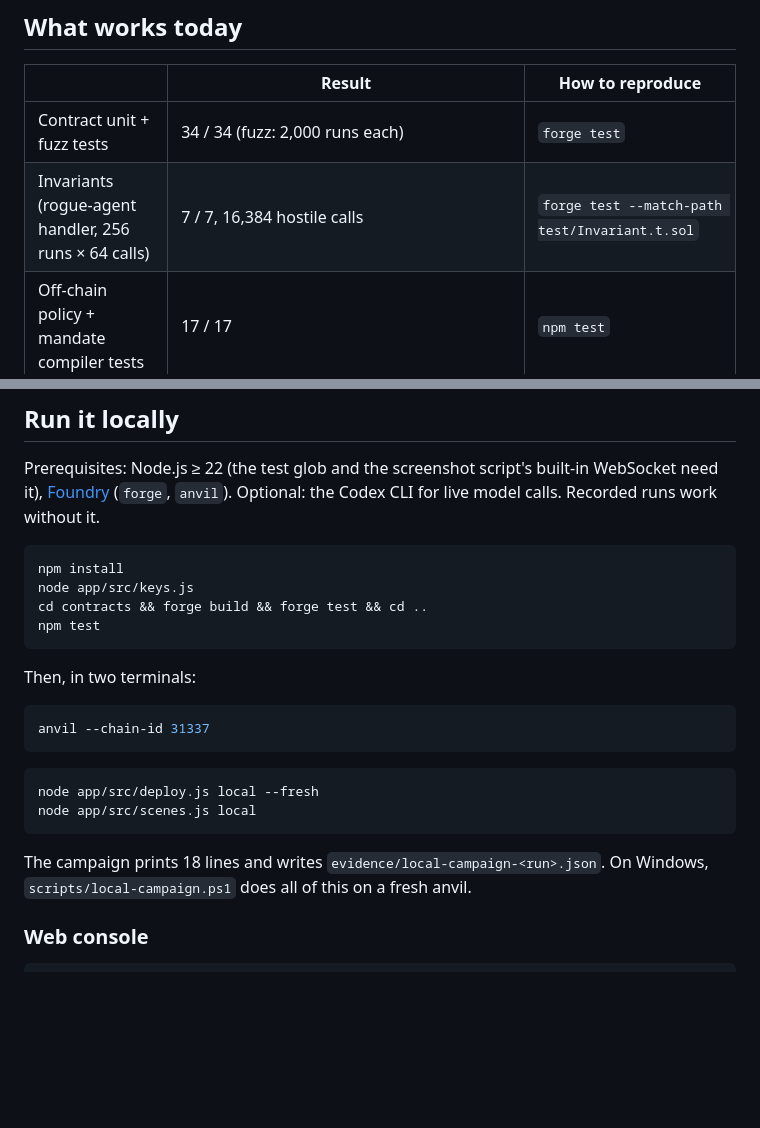
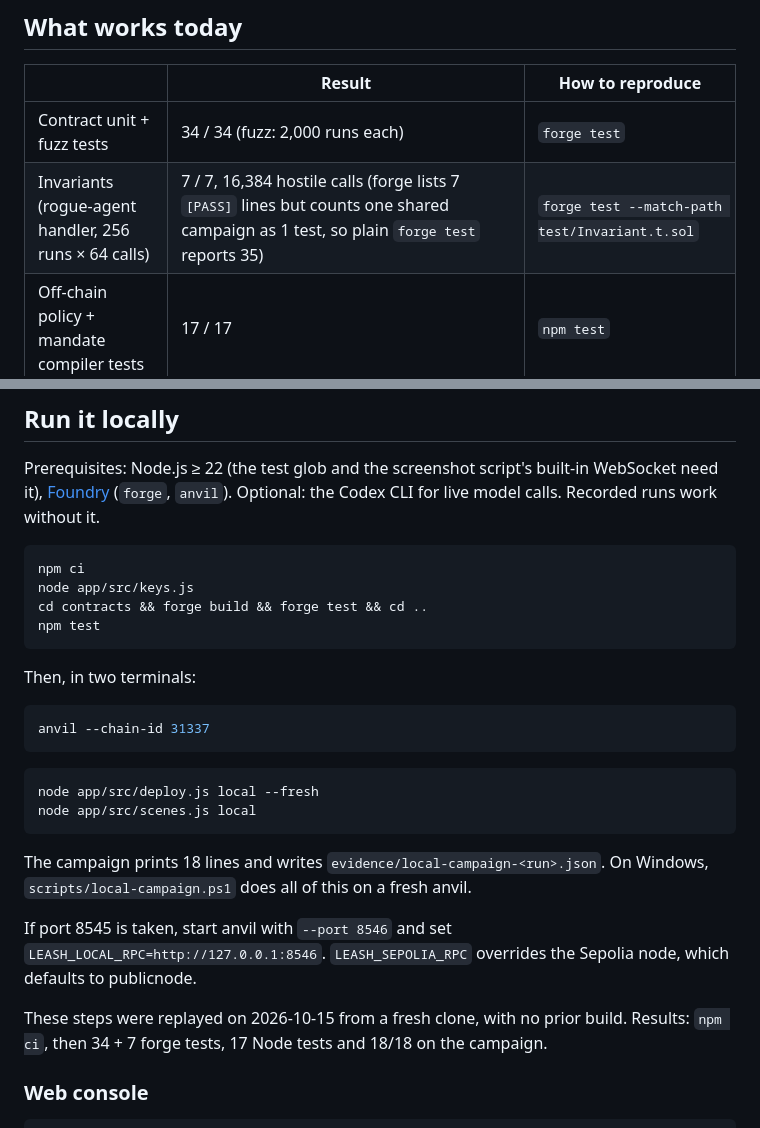
Before and after one commit to Brieuclerouxtardif/leash, a Markdown page: README.md, 2 parts joined by grey strips. Drawn GitHub-style; blank space fills up the shorter version.

````diff
--- a/README.md
+++ b/README.md
@@ -44,7 +44,7 @@ The owner does not type basis points. In the console's Mandate editor they write
 | | Result | How to reproduce |
 |---|---|---|
 | Contract unit + fuzz tests | 34 / 34 (fuzz: 2,000 runs each) | `forge test` |
-| Invariants (rogue-agent handler, 256 runs × 64 calls) | 7 / 7, 16,384 hostile calls | `forge test --match-path test/Invariant.t.sol` |
+| Invariants (rogue-agent handler, 256 runs × 64 calls) | 7 / 7, 16,384 hostile calls (forge lists 7 `[PASS]` lines but counts one shared campaign as 1 test, so plain `forge test` reports 35) | `forge test --match-path test/Invariant.t.sol` |
 | Off-chain policy + mandate compiler tests | 17 / 17 | `npm test` |
 | Full local campaign (5 tasks + 13 attacks, fresh chain) | 18 / 18 | `scripts/local-campaign.ps1` |
 | Same 13 attacks launched from the web console | 13 / 13 | `npm run server`, Red team panel |
@@ -83,7 +83,7 @@ docs/                TECHNICAL.md, SECURITY.md, boucle.md (our self-critical bui
 Prerequisites: Node.js ≥ 22 (the test glob and the screenshot script's built-in WebSocket need it), [Foundry](https://book.getfoundry.sh/) (`forge`, `anvil`). Optional: the Codex CLI for live model calls. Recorded runs work without it.
 
 ```bash
-npm install
+npm ci
 node app/src/keys.js
 cd contracts && forge build && forge test && cd ..
 npm test
@@ -101,6 +101,10 @@ node app/src/scenes.js local
 ```
 
 The campaign prints 18 lines and writes `evidence/local-campaign-<run>.json`. On Windows, `scripts/local-campaign.ps1` does all of this on a fresh anvil.
+
+If port 8545 is taken, start anvil with `--port 8546` and set `LEASH_LOCAL_RPC=http://127.0.0.1:8546`. `LEASH_SEPOLIA_RPC` overrides the Sepolia node, which defaults to publicnode.
+
+These steps were replayed on 2026-10-15 from a fresh clone, with no prior build. Results: `npm ci`, then 34 + 7 forge tests, 17 Node tests and 18/18 on the campaign.
 
 ### Web console
 
````
Also changed, not shown: docs/boucle.md (+16 -0 lines).
